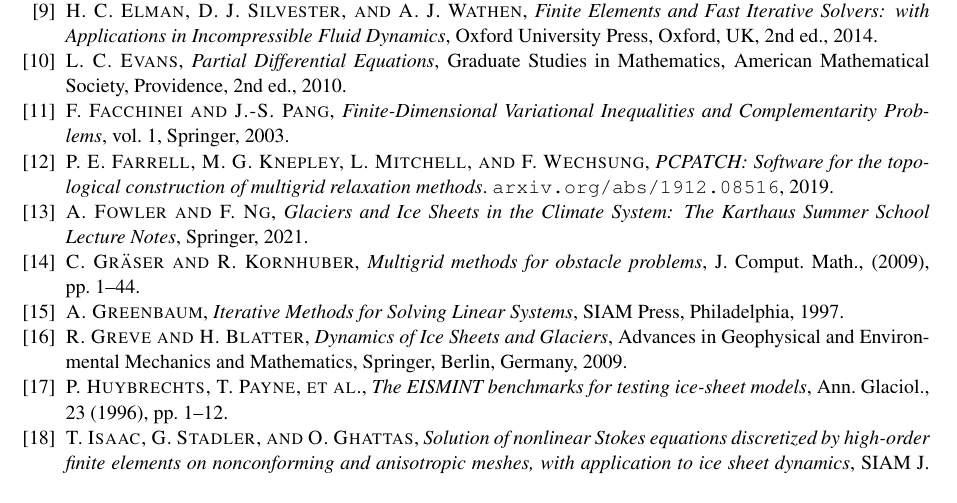
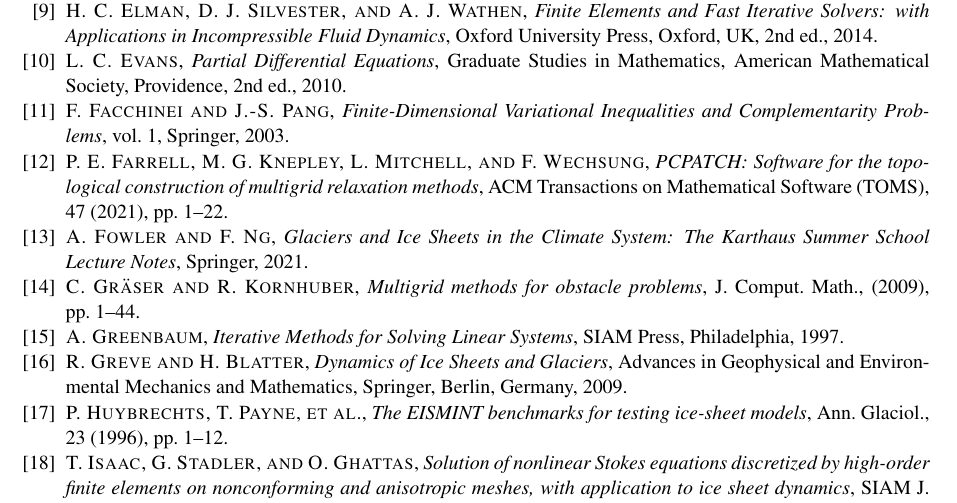
Before and after one commit to bueler/multilevel-stokes-geometry, a LaTeX paper (paper/msg.tex, which reads paper/msg.bib): part of page 19 of 20, cut so that both start at the same text. Compiled offline with pdfLaTeX.

Commit message:
correct a published ref

```diff
--- a/paper/msg.bib
+++ b/paper/msg.bib
@@ -127,12 +127,14 @@ Balance and Related Terms},
   publisher={Springer}
 }
 
-@Unpublished{Farrelletal2019,
-  title  = {{PCPATCH}: {S}oftware for the topological construction of multigrid relaxation methods},
-  author = {Farrell, P. E. and Knepley, M. G. and Mitchell, L. and Wechsung, F.},
-  url    = {https://arxiv.org/abs/1912.08516},
-  note   = {\href{https://arxiv.org/abs/1912.08516}{\texttt{arxiv.org/abs/1912.08516}}},
-  year   = {2019}
+@Article{Farrelletal2021,
+  title={{PCPATCH}: {S}oftware for the topological construction of multigrid relaxation methods},
+  author={Farrell, P. E. and Knepley, M. G. and Mitchell, L. and Wechsung, F.},
+  journal={ACM Transactions on Mathematical Software (TOMS)},
+  volume={47},
+  number={3},
+  pages={1--22},
+  year={2021},
 }
 
 @Book{FowlerNg2021,
```
Also changed, not shown: paper/msg.tex (+1 -1 lines).
